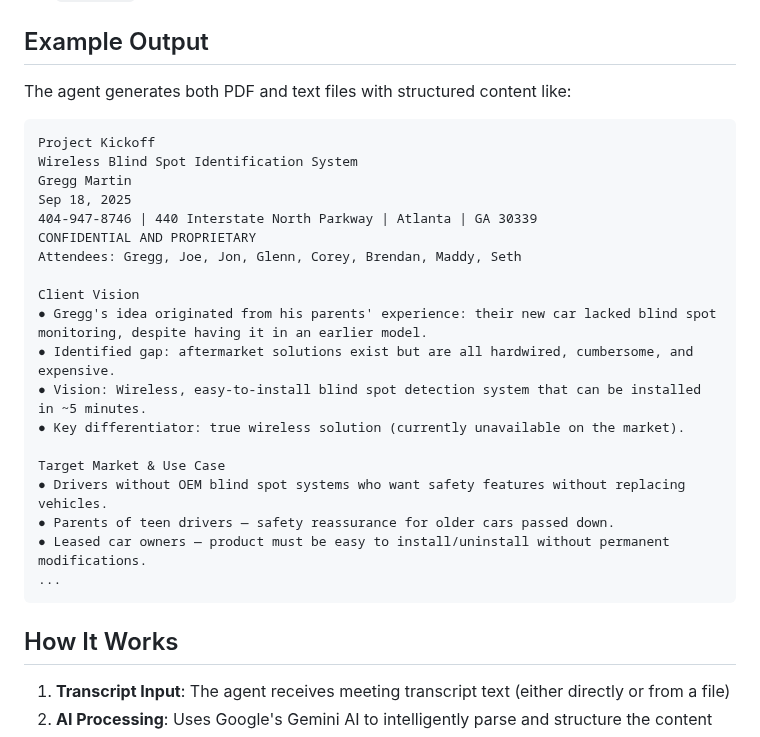
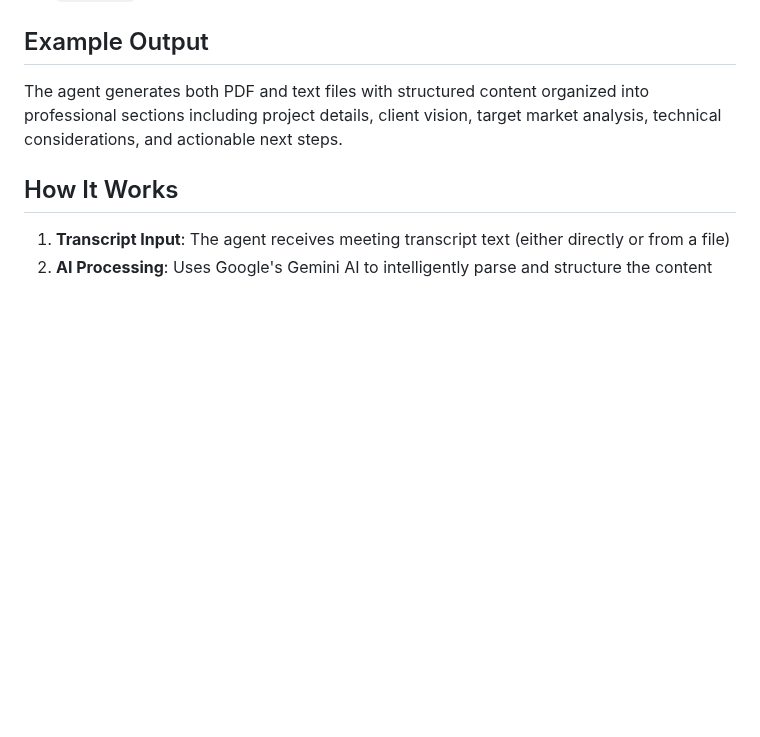
Before and after one commit to Misspuffff/minutes-agent, a Markdown page: README.md, the part around the change. GitHub-like rendering; blank space fills up the shorter version.

Commit message:
Remove confidential example output from README
- Replaced detailed example with generic description
- Maintains documentation clarity without exposing sensitive information

````diff
--- a/README.md
+++ b/README.md
@@ -76,29 +76,7 @@ python meeting_agent.py transcript.txt --output "my_meeting_notes.pdf"
 
 ## Example Output
 
-The agent generates both PDF and text files with structured content like:
-
-```
-Project Kickoff
-Wireless Blind Spot Identification System
-Gregg Martin
-Sep 18, 2025
-404-947-8746 | 440 Interstate North Parkway | Atlanta | GA 30339
-CONFIDENTIAL AND PROPRIETARY
-Attendees: Gregg, Joe, Jon, Glenn, Corey, Brendan, Maddy, Seth
-
-Client Vision
-● Gregg's idea originated from his parents' experience: their new car lacked blind spot monitoring, despite having it in an earlier model.
-● Identified gap: aftermarket solutions exist but are all hardwired, cumbersome, and expensive.
-● Vision: Wireless, easy-to-install blind spot detection system that can be installed in ~5 minutes.
-● Key differentiator: true wireless solution (currently unavailable on the market).
-
-Target Market & Use Case
-● Drivers without OEM blind spot systems who want safety features without replacing vehicles.
-● Parents of teen drivers — safety reassurance for older cars passed down.
-● Leased car owners — product must be easy to install/uninstall without permanent modifications.
-...
-```
+The agent generates both PDF and text files with structured content organized into professional sections including project details, client vision, target market analysis, technical considerations, and actionable next steps.
 
 ## How It Works
 
````
